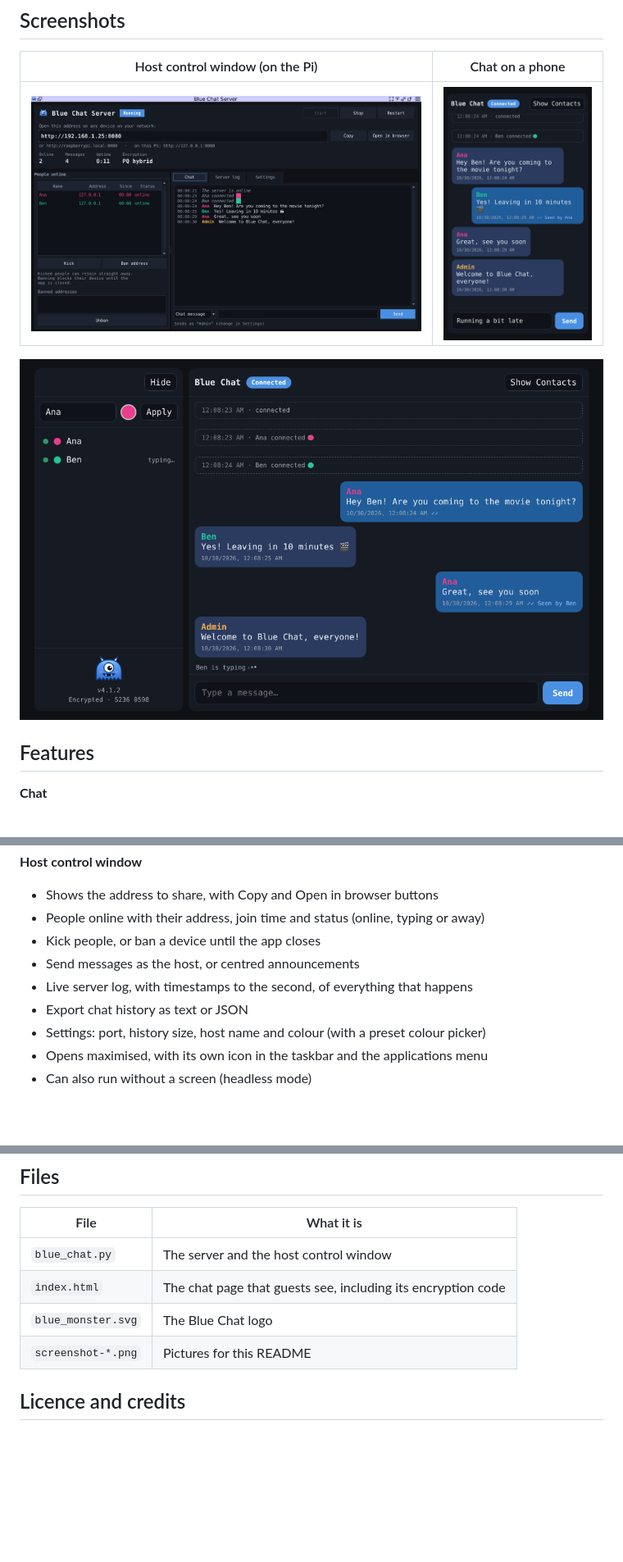
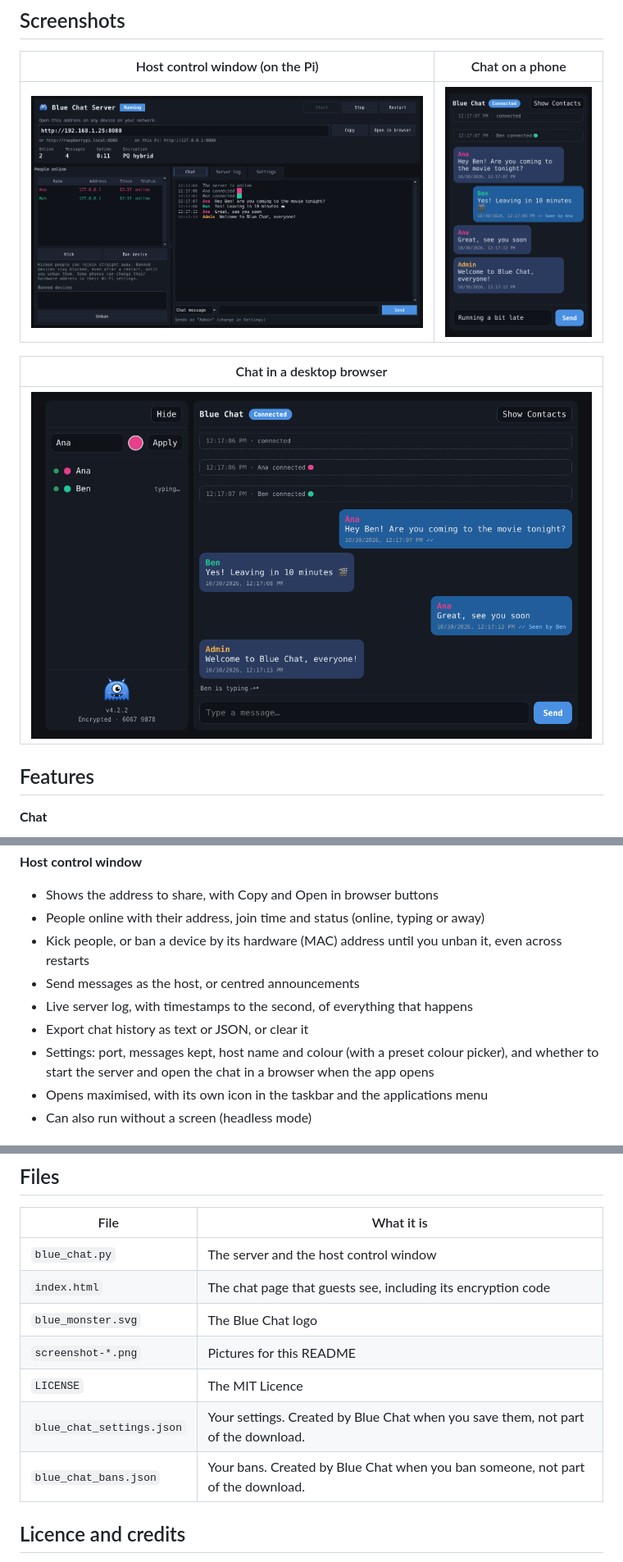
Before and after one commit to Digim0rt4l/Blue-Chat, a Markdown page: README.md, 3 parts joined by grey strips. Shown at 82% size. GitHub-like rendering; pictures changed too: screenshot-app.png, screenshot-chat.png, screenshot-phone.png; blank space fills up the shorter version.

```diff
--- a/README.md
+++ b/README.md
@@ -54,7 +54,9 @@ The person running the Pi (the **host**) gets a control window to see who's onli
 | --- | --- |
 | ![Host control window](screenshot-app.png) | ![Chat on a phone](screenshot-phone.png) |
 
-![Chat in a desktop browser](screenshot-chat.png)
+| Chat in a desktop browser |
+| --- |
+| ![Chat in a desktop browser](screenshot-chat.png) |
 
 ## Features
 
@@ -86,11 +88,11 @@ The person running the Pi (the **host**) gets a control window to see who's onli
 
 - Shows the address to share, with Copy and Open in browser buttons
 - People online with their address, join time and status (online, typing or away)
-- Kick people, or ban a device until the app closes
+- Kick people, or ban a device by its hardware (MAC) address until you unban it, even across restarts
 - Send messages as the host, or centred announcements
 - Live server log, with timestamps to the second, of everything that happens
-- Export chat history as text or JSON
-- Settings: port, history size, host name and colour (with a preset colour picker)
+- Export chat history as text or JSON, or clear it
+- Settings: port, messages kept, host name and colour (with a preset colour picker), and whether to start the server and open the chat in a browser when the app opens
 - Opens maximised, with its own icon in the taskbar and the applications menu
 - Can also run without a screen (headless mode)
 
@@ -297,6 +309,9 @@ Close Blue Chat and start it again. The first run sets up the icon. If it still
 | `index.html` | The chat page that guests see, including its encryption code |
 | `blue_monster.svg` | The Blue Chat logo |
 | `screenshot-*.png` | Pictures for this README |
+| `LICENSE` | The MIT Licence |
+| `blue_chat_settings.json` | Your settings. Created by Blue Chat when you save them, not part of the download. |
+| `blue_chat_bans.json` | Your bans. Created by Blue Chat when you ban someone, not part of the download. |
 
 ## Licence and credits
 
```
Also changed, not shown: other parts of README.md (+20 -10 lines), 1 other file.
